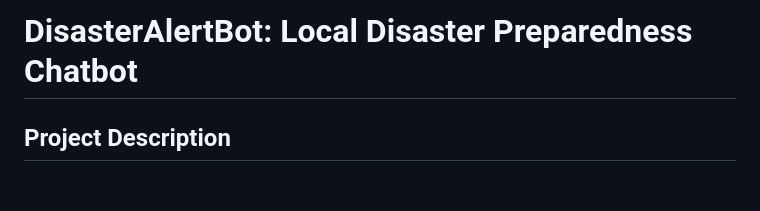
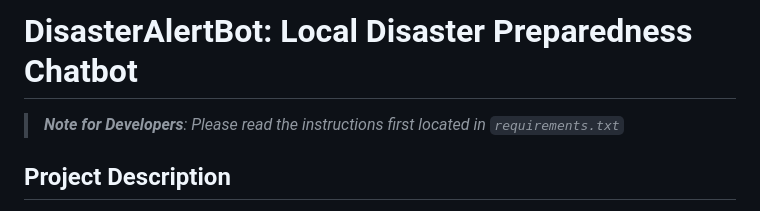
Before and after one commit to wipreymmm/disaster-alert-bot, a Markdown page: README.md, the part around the change. Rendered like a GitHub page; blank space fills up the shorter version.

Commit message:
Update info on README.md

```diff
--- a/README.md
+++ b/README.md
@@ -1,4 +1,6 @@
 # DisasterAlertBot: Local Disaster Preparedness Chatbot
+
+> ***Note for Developers**: Please read the instructions first located in `requirements.txt`*
 
 ## Project Description
 
```
